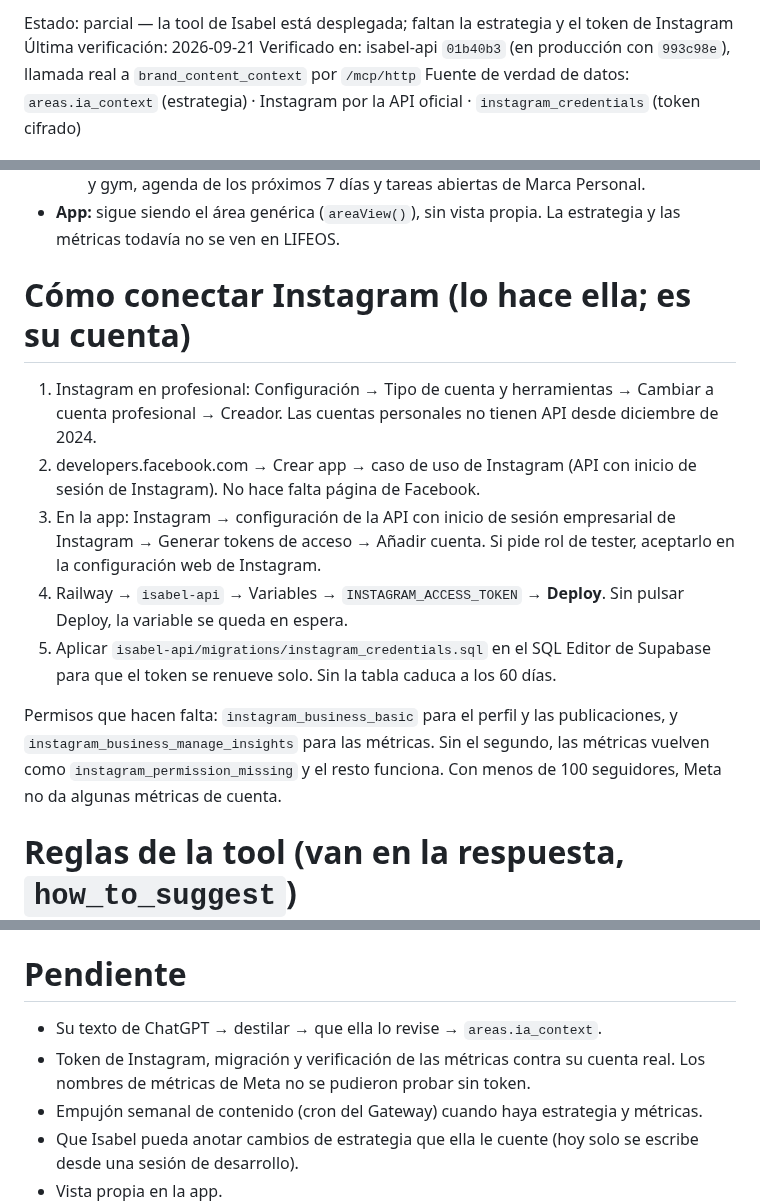
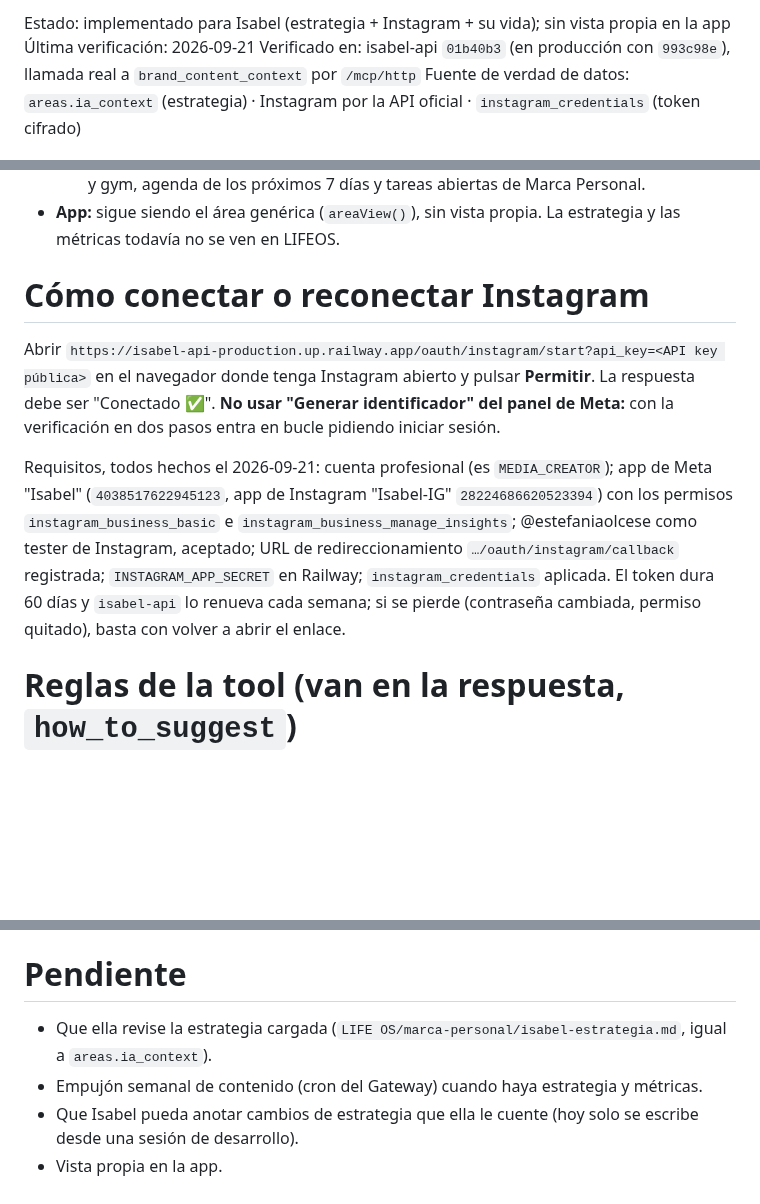
Before and after one commit to Elena2797/ElenaOS, a Markdown page: docs/modules/PERSONAL_BRAND.md, 3 parts joined by grey strips. Rendered like a GitHub page; blank space fills up the shorter version.

```diff
--- a/docs/modules/PERSONAL_BRAND.md
+++ b/docs/modules/PERSONAL_BRAND.md
@@ -1,4 +1,4 @@
-Estado: parcial — la tool de Isabel está desplegada; faltan la estrategia y el token de Instagram
+Estado: implementado para Isabel (estrategia + Instagram + su vida); sin vista propia en la app
 Última verificación: 2026-09-21
 Verificado en: isabel-api `01b40b3` (en producción con `993c98e`), llamada real a `brand_content_context` por `/mcp/http`
 Fuente de verdad de datos: `areas.ia_context` (estrategia) · Instagram por la API oficial · `instagram_credentials` (token cifrado)
@@ -15,14 +15,10 @@ Presencia pública (Instagram) sostenible según energía y modo. Lo que ella pi
   3. **Su vida:** VistaJet (estado y día de rotación, nunca la matrícula), rachas de leer, escribir y gym, agenda de los próximos 7 días y tareas abiertas de Marca Personal.
 - **App:** sigue siendo el área genérica (`areaView()`), sin vista propia. La estrategia y las métricas todavía no se ven en LIFEOS.
 
-# Cómo conectar Instagram (lo hace ella; es su cuenta)
-1. Instagram en profesional: Configuración → Tipo de cuenta y herramientas → Cambiar a cuenta profesional → Creador. Las cuentas personales no tienen API desde diciembre de 2024.
-2. developers.facebook.com → Crear app → caso de uso de Instagram (API con inicio de sesión de Instagram). No hace falta página de Facebook.
-3. En la app: Instagram → configuración de la API con inicio de sesión empresarial de Instagram → Generar tokens de acceso → Añadir cuenta. Si pide rol de tester, aceptarlo en la configuración web de Instagram.
-4. Railway → `isabel-api` → Variables → `INSTAGRAM_ACCESS_TOKEN` → **Deploy**. Sin pulsar Deploy, la variable se queda en espera.
-5. Aplicar `isabel-api/migrations/instagram_credentials.sql` en el SQL Editor de Supabase para que el token se renueve solo. Sin la tabla caduca a los 60 días.
+# Cómo conectar o reconectar Instagram
+Abrir `https://isabel-api-production.up.railway.app/oauth/instagram/start?api_key=<API key pública>` en el navegador donde tenga Instagram abierto y pulsar **Permitir**. La respuesta debe ser "Conectado ✅". **No usar "Generar identificador" del panel de Meta:** con la verificación en dos pasos entra en bucle pidiendo iniciar sesión.
 
-Permisos que hacen falta: `instagram_business_basic` para el perfil y las publicaciones, y `instagram_business_manage_insights` para las métricas. Sin el segundo, las métricas vuelven como `instagram_permission_missing` y el resto funciona. Con menos de 100 seguidores, Meta no da algunas métricas de cuenta.
+Requisitos, todos hechos el 2026-09-21: cuenta profesional (es `MEDIA_CREATOR`); app de Meta "Isabel" (`4038517622945123`, app de Instagram "Isabel-IG" `28224686620523394`) con los permisos `instagram_business_basic` e `instagram_business_manage_insights`; @estefaniaolcese como tester de Instagram, aceptado; URL de redireccionamiento `…/oauth/instagram/callback` registrada; `INSTAGRAM_APP_SECRET` en Railway; `instagram_credentials` aplicada. El token dura 60 días y `isabel-api` lo renueva cada semana; si se pierde (contraseña cambiada, permiso quitado), basta con volver a abrir el enlace.
 
 # Reglas de la tool (van en la respuesta, `how_to_suggest`)
 - Tres ideas concretas con formato y gancho, cada una apoyada en un dato real.
@@ -35,8 +31,7 @@ Permisos que hacen falta: `instagram_business_basic` para el perfil y las public
 `isabel-api/src/core/instagram.js`, `isabel-api/src/core/specialists/brand.js`, `isabel-api/src/mcp.js` (`brand_content_context`), `isabel-api/migrations/instagram_credentials.sql`, `isabel-api/src/__tests__/brand.test.js`.
 
 # Pendiente
-- Su texto de ChatGPT → destilar → que ella lo revise → `areas.ia_context`.
-- Token de Instagram, migración y verificación de las métricas contra su cuenta real. Los nombres de métricas de Meta no se pudieron probar sin token.
+- Que ella revise la estrategia cargada (`LIFE OS/marca-personal/isabel-estrategia.md`, igual a `areas.ia_context`).
 - Empujón semanal de contenido (cron del Gateway) cuando haya estrategia y métricas.
 - Que Isabel pueda anotar cambios de estrategia que ella le cuente (hoy solo se escribe desde una sesión de desarrollo).
 - Vista propia en la app.
```
Also changed, not shown: docs/CHANGELOG.md (+1 -1 lines), docs/DECISIONS.md (+7 -0 lines).
